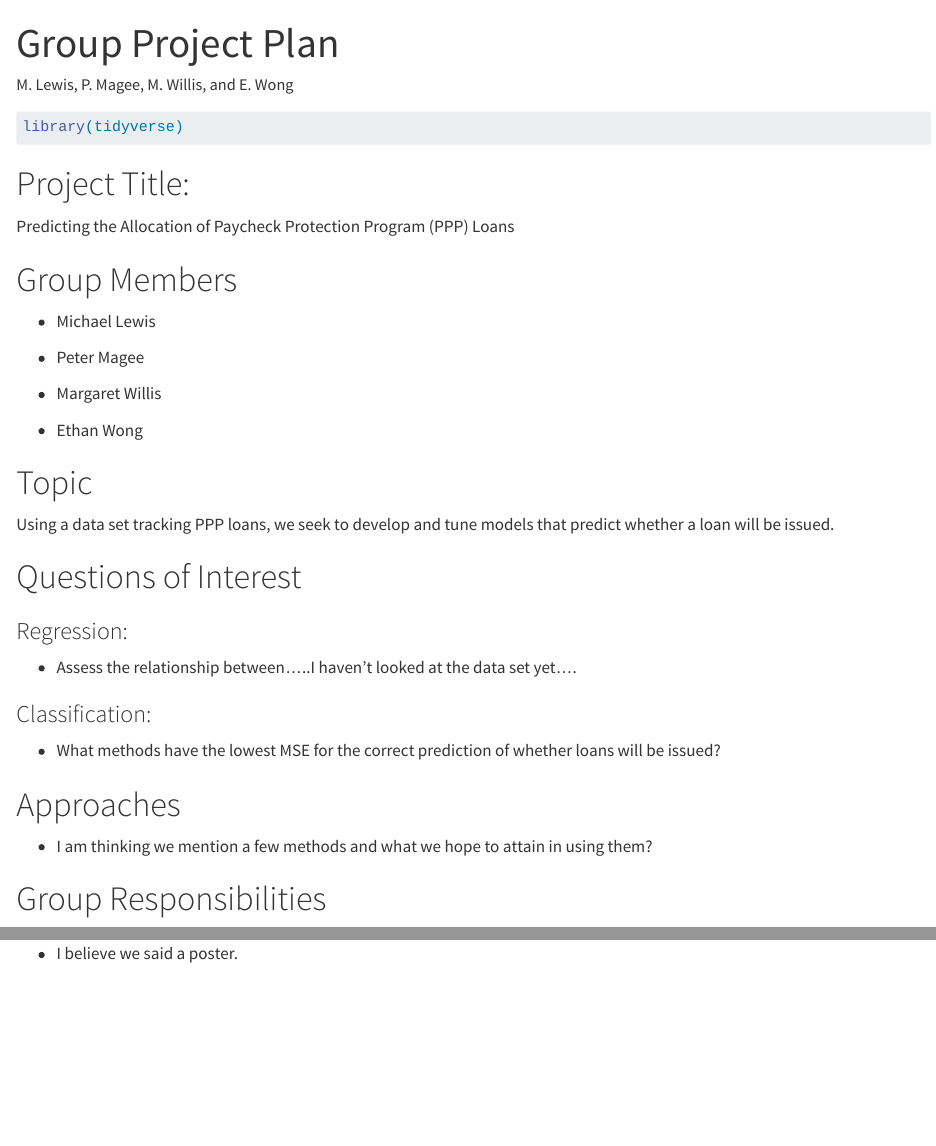
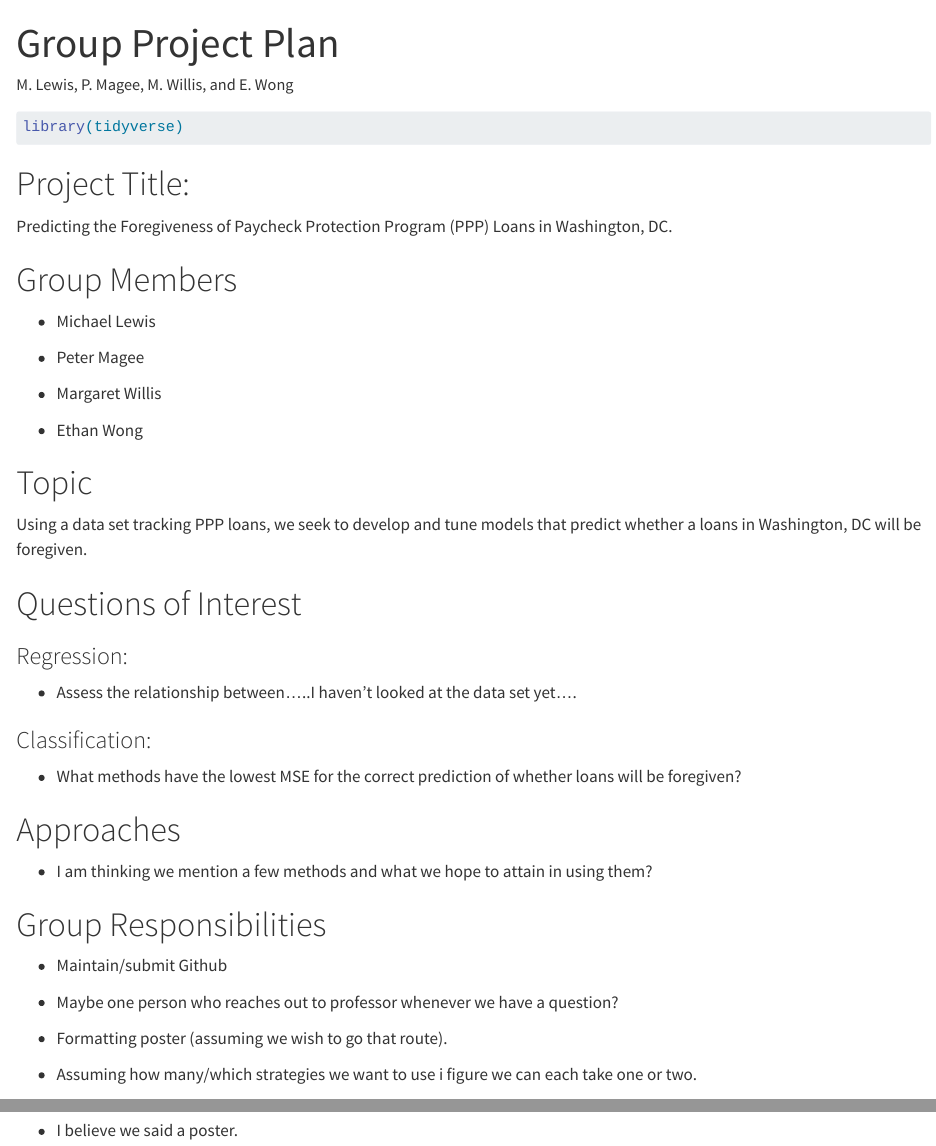
Before and after one commit to p-magee/EMMandP, a Quarto document (Project_Plan_Draft.qmd): the page in a window 1100 px wide, from its top, and a second part further down, joined at a grey line. Rendered offline with R 4.5, knitr and Pandoc in place of Quarto, with nearby package versions.

Commit message:
Add files via upload

```diff
--- a/Project_Plan_Draft.qmd
+++ b/Project_Plan_Draft.qmd
@@ -11,7 +11,7 @@ library(tidyverse)
 
 # Project Title:
 
-Predicting the Allocation of Paycheck Protection Program (PPP) Loans
+Predicting the Foregiveness of Paycheck Protection Program (PPP) Loans in Washington, DC.
 
 # Group Members
 
@@ -25,7 +25,7 @@ Predicting the Allocation of Paycheck Protection Program (PPP) Loans
 
 # Topic
 
-Using a data set tracking PPP loans, we seek to develop and tune models that predict whether a loan will be issued.
+Using a data set tracking PPP loans, we seek to develop and tune models that predict whether a loans in Washington, DC will be foregiven.
 
 # Questions of Interest
 
@@ -35,7 +35,7 @@ Using a data set tracking PPP loans, we seek to develop and tune models that pre
 
 ### Classification:
 
--   What methods have the lowest MSE for the correct prediction of whether loans will be issued?
+-   What methods have the lowest MSE for the correct prediction of whether loans will be foregiven?
 
 # Approaches
 
@@ -43,6 +43,14 @@ Using a data set tracking PPP loans, we seek to develop and tune models that pre
 
 # Group Responsibilities
 
+-   Maintain/submit Github
+
+-   Maybe one person who reaches out to professor whenever we have a question?
+
+-   Formatting poster (assuming we wish to go that route).
+
+-   Assuming how many/which strategies we want to use i figure we can each take one or two.
+
 # Deliverable
 
 -   I believe we said a poster.
```
